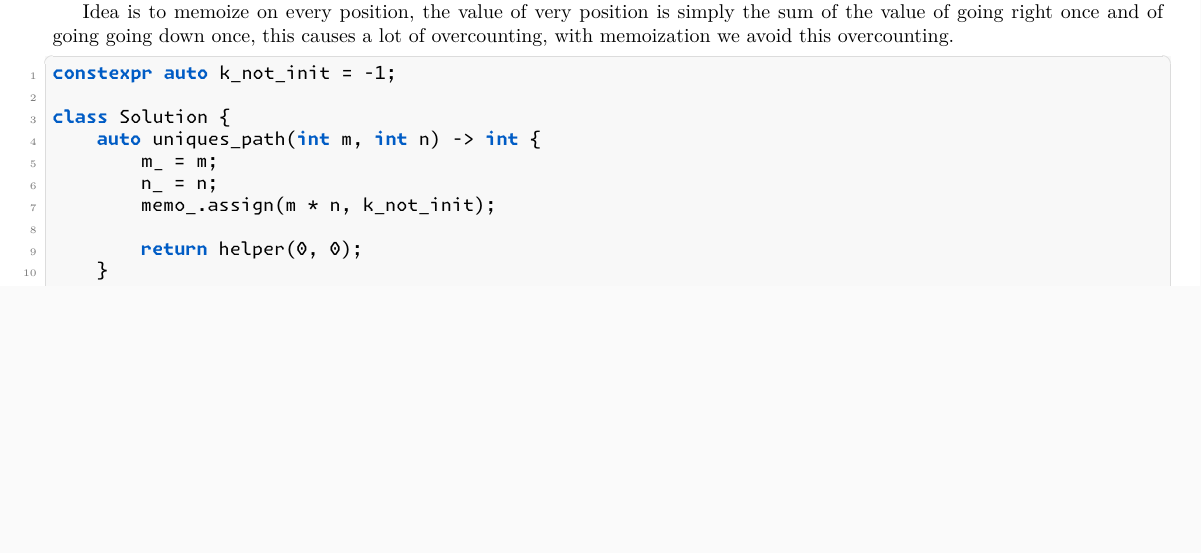
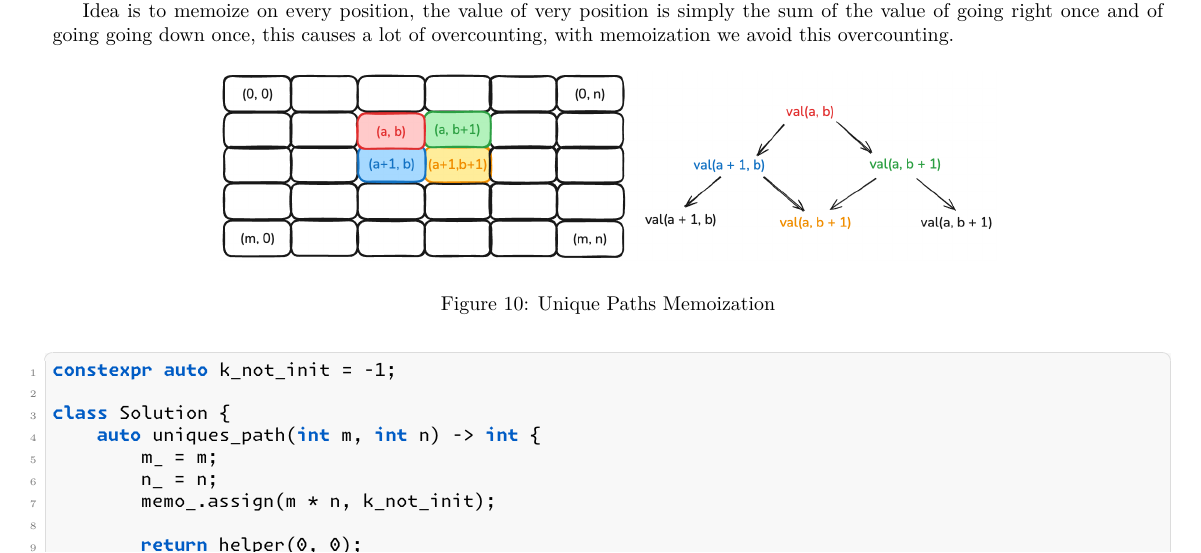
Before and after one commit to Daniel-Sinkin/cpp-cheatsheet, a LaTeX document (tex/main.tex): part of page 29 of 49, cut so that both start at the same text, the shorter picture padded with empty space. Compiled offline with XeLaTeX.

Commit message:
Added Unique Paths Visualisation

```diff
--- a/tex/main.tex
+++ b/tex/main.tex
@@ -1520,6 +1520,14 @@ This is basically THE intro DP / memoization problem. Suppose you start at \text
 
 Idea is to memoize on every position, the value of very position is simply the sum of the value of going right once and of going going down once, this causes a lot of overcounting, with memoization we avoid this overcounting.
 
+\begin{figure}[H]
+    \centering
+    \includegraphics[width=0.7\linewidth]{UniquePaths.png}\\[0.3em]
+    \caption{Unique Paths Memoization}
+    \label{fig:problem-unique-paths}
+\end{figure}
+
+
 \begin{lstlisting}
 constexpr auto k_not_init = -1;
 
```
Also changed, not shown: docs/main.pdf, images/UniquePaths.png (added).
